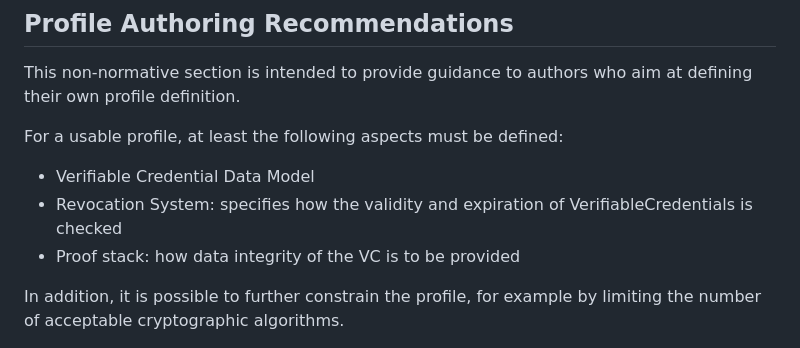
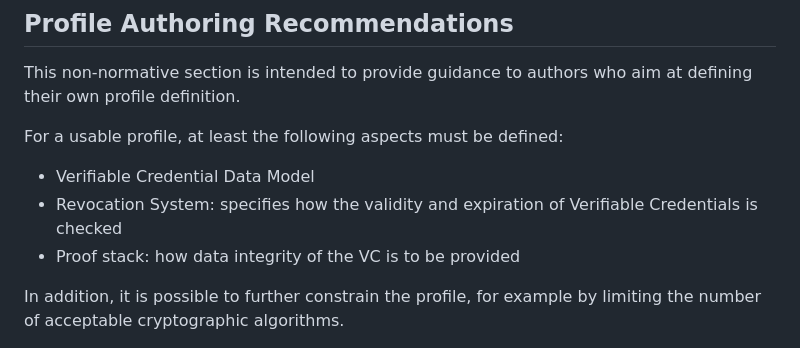
Before and after one commit to eclipse-dataspace-dcp/decentralized-claims-protocol, a Markdown page: specifications/dcp.profiles.md, the part around the change. Rendered like a GitHub page.

```diff
--- a/specifications/dcp.profiles.md
+++ b/specifications/dcp.profiles.md
@@ -25,7 +25,7 @@ This non-normative section is intended to provide guidance to authors who aim at
 For a usable profile, at least the following aspects must be defined:
 
 - Verifiable Credential Data Model
-- Revocation System: specifies how the validity and expiration of VerifiableCredentials is checked
+- Revocation System: specifies how the validity and expiration of Verifiable Credentials is checked
 - Proof stack: how data integrity of the VC is to be provided
 
 In addition, it is possible to further constrain the profile, for example by limiting the number of acceptable
```
